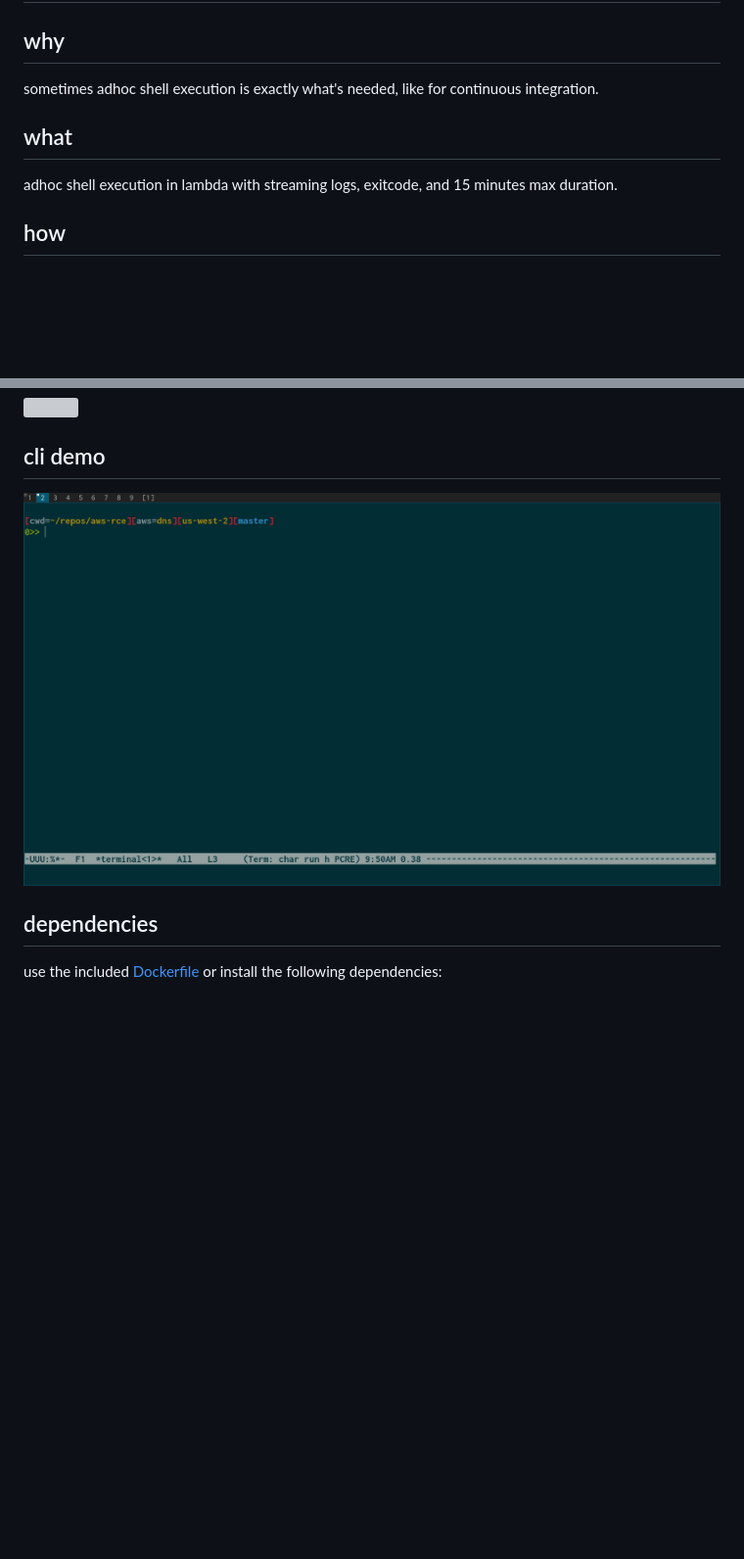
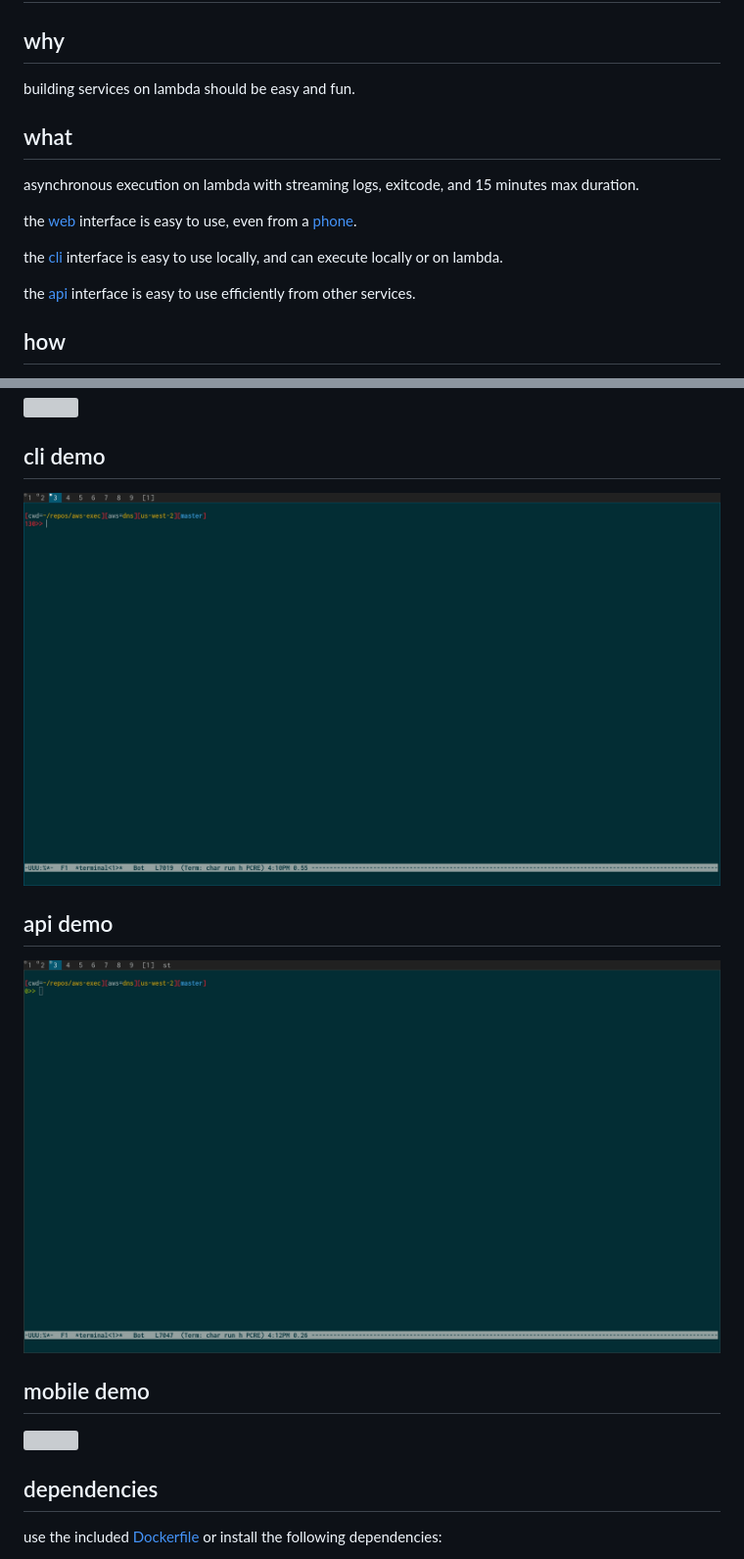
Before and after one commit to nathants/aws-exec, a Markdown page: readme.md, 2 parts joined by grey strips. Shown: that part at 98% size. GitHub-like rendering; pictures changed too: gif/api.gif (added), gif/cli.gif; blank space fills up the shorter version; grey boxes are pictures that could not be loaded.

```diff
--- a/readme.md
+++ b/readme.md
@@ -2,11 +2,17 @@
 
 ## why
 
-sometimes adhoc shell execution is exactly what's needed, like for continuous integration.
+building services on lambda should be easy and fun.
 
 ## what
 
-adhoc shell execution in lambda with streaming logs, exitcode, and 15 minutes max duration.
+asynchronous execution on lambda with streaming logs, exitcode, and 15 minutes max duration.
+
+the [web](#web-demo) interface is easy to use, even from a [phone](#mobile-demo).
+
+the [cli](#cli-demo) interface is easy to use locally, and can execute locally or on lambda.
+
+the [api](#api-demo) interface is easy to use efficiently from other services.
 
 ## how
 
@@ -39,6 +74,14 @@ the provided [infrastructure set](https://github.com/nathants/aws-exec/blob/mast
 ## cli demo
 
 ![](https://github.com/nathants/aws-exec/raw/master/gif/cli.gif)
+
+## api demo
+
+![](https://github.com/nathants/aws-exec/raw/master/gif/api.gif)
+
+## mobile demo
+
+![](https://github.com/nathants/aws-exec/raw/master/gif/mobile.gif)
 
 ## dependencies
 
```
Also changed, not shown: other parts of readme.md (+80 -10 lines), 16 other files.
